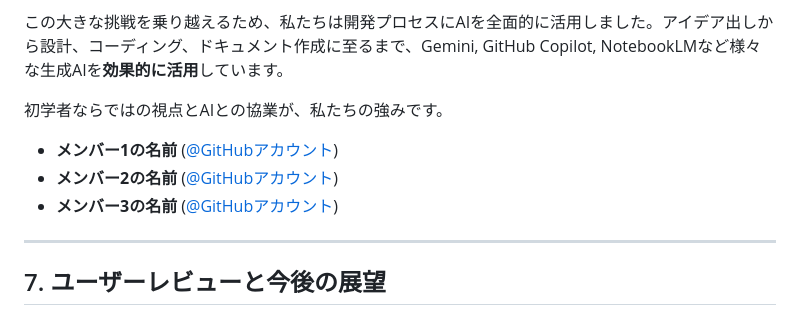
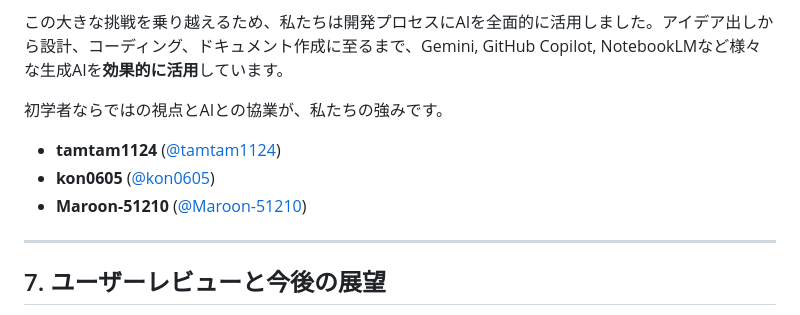
Before and after one commit to tamtam1124/ogori-match-submission, a Markdown page: README.md, the part around the change. GitHub-like rendering.

```diff
--- a/README.md
+++ b/README.md
@@ -169,9 +169,9 @@ OGORI MATCHは、Google CloudのAIサービスとFirebaseを駆使し、以下
 
 初学者ならではの視点とAIとの協業が、私たちの強みです。
 
-- **メンバー1の名前** ([@GitHubアカウント](https://www.google.com/search?q=https://github.com/your-account))
-- **メンバー2の名前** ([@GitHubアカウント](https://www.google.com/search?q=https://github.com/your-account))
-- **メンバー3の名前** ([@GitHubアカウント](https://www.google.com/search?q=https://github.com/your-account))
+- **tamtam1124** ([@tamtam1124](https://github.com/tamtam1124))
+- **kon0605** ([@kon0605](https://github.com/kon0605))
+- **Maroon-51210** ([@Maroon-51210](https://github.com/Maroon-51210))
 
 ---
 
```
